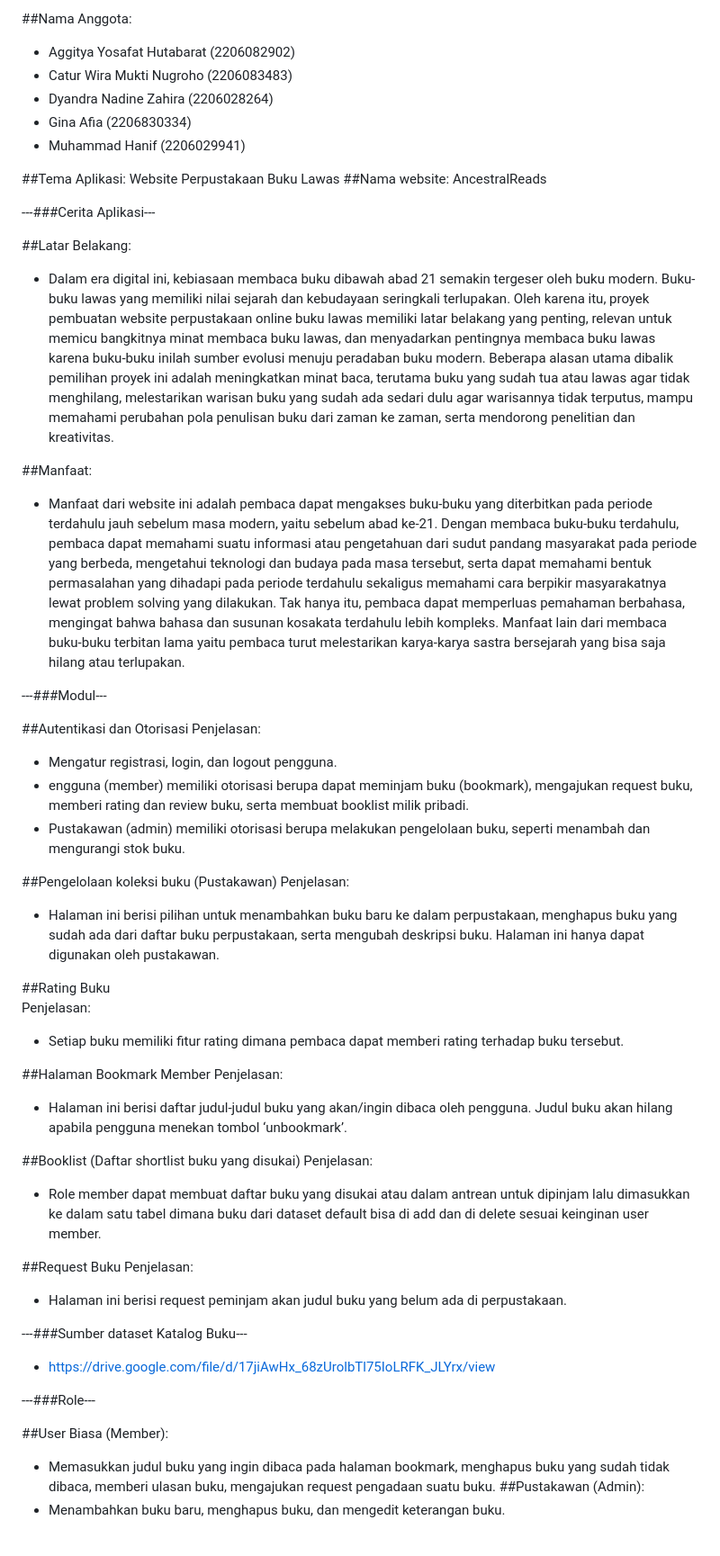
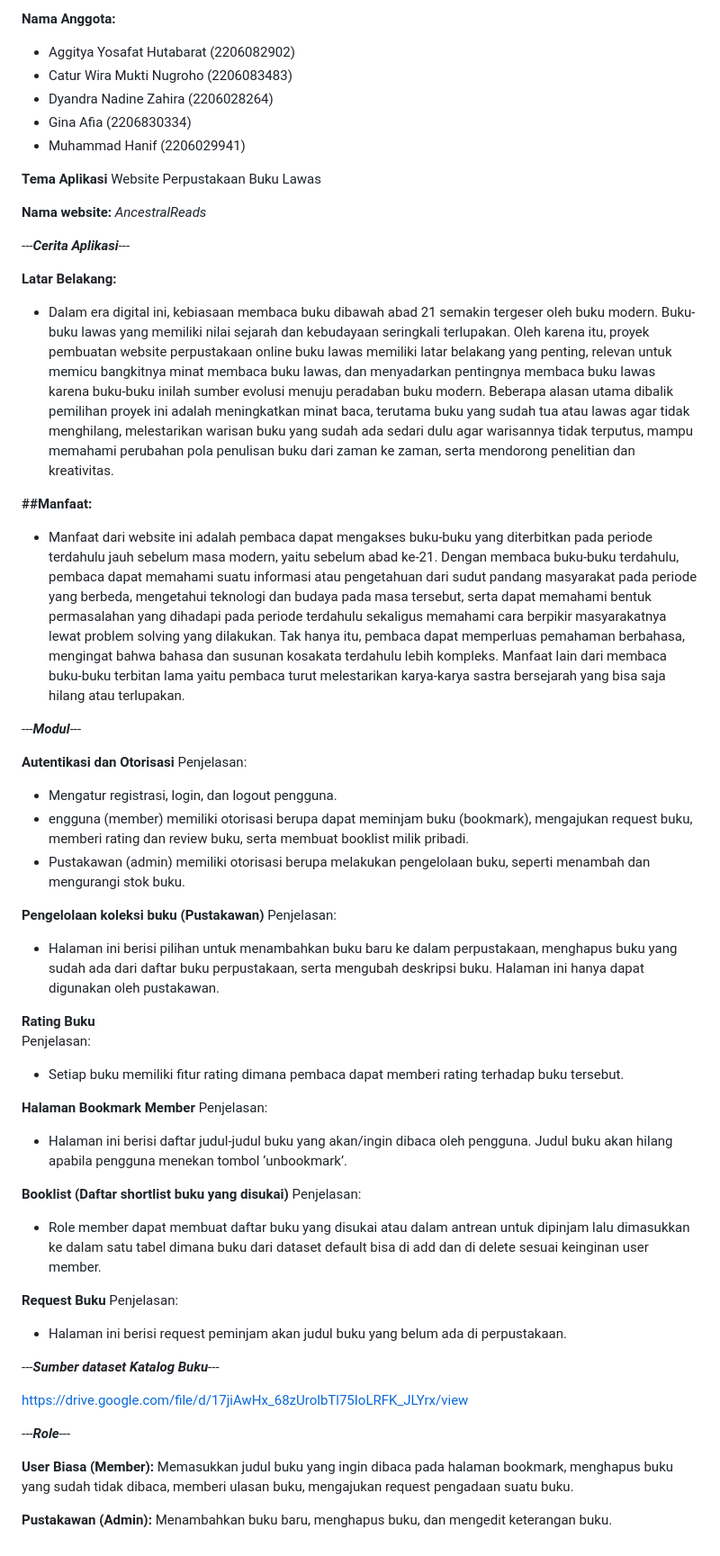
Before and after one commit to aggityayh/B01-Proyek-Tengah-Semester, a Markdown page: README.md, the part around the change. Shown: that part at 90% size. Drawn GitHub-style.

Commit message:
nambahin bold ama italic di readme

```diff
--- a/README.md
+++ b/README.md
@@ -1,57 +1,60 @@
-##Nama Anggota:
+**Nama Anggota:**
 - Aggitya Yosafat Hutabarat (2206082902)
 - Catur Wira Mukti Nugroho (2206083483)
 - Dyandra Nadine Zahira (2206028264)
 - Gina Afia (2206830334)
 - Muhammad Hanif (2206029941)
 
-##Tema Aplikasi:
+**Tema Aplikasi**
 Website Perpustakaan Buku Lawas
-##Nama website: AncestralReads
 
----###Cerita Aplikasi---
+**Nama website:**
+*AncestralReads*
 
-##Latar Belakang:
+---***Cerita Aplikasi***---
+
+**Latar Belakang:**
 - Dalam era digital ini, kebiasaan membaca buku dibawah abad 21 semakin tergeser oleh buku modern. Buku-buku lawas yang memiliki nilai sejarah dan kebudayaan seringkali terlupakan. Oleh karena itu, proyek pembuatan website perpustakaan online buku lawas memiliki latar belakang yang penting, relevan untuk memicu bangkitnya minat membaca buku lawas, dan menyadarkan pentingnya membaca buku lawas karena buku-buku inilah sumber evolusi menuju peradaban buku modern. Beberapa alasan utama dibalik pemilihan proyek ini adalah meningkatkan minat baca, terutama buku yang sudah tua atau lawas agar tidak menghilang, melestarikan warisan buku yang sudah ada sedari dulu agar warisannya tidak terputus, mampu memahami perubahan pola penulisan buku dari zaman ke zaman, serta mendorong penelitian dan kreativitas.
 
-##Manfaat:
+**##Manfaat:**
 - Manfaat dari website ini adalah pembaca dapat mengakses buku-buku yang diterbitkan pada periode terdahulu jauh sebelum masa modern, yaitu sebelum abad ke-21. Dengan membaca buku-buku terdahulu, pembaca dapat memahami suatu informasi atau pengetahuan dari sudut pandang masyarakat pada periode yang berbeda, mengetahui teknologi dan budaya pada masa tersebut, serta dapat memahami bentuk permasalahan yang dihadapi pada periode terdahulu sekaligus memahami cara berpikir masyarakatnya lewat problem solving yang dilakukan. Tak hanya itu, pembaca dapat memperluas pemahaman berbahasa, mengingat bahwa bahasa dan susunan kosakata terdahulu lebih kompleks. Manfaat lain dari membaca buku-buku terbitan lama yaitu pembaca turut melestarikan karya-karya sastra bersejarah yang bisa saja hilang atau terlupakan.
 
----###Modul---
+---***Modul***---
 
-##Autentikasi dan Otorisasi
+**Autentikasi dan Otorisasi**
 Penjelasan:
 - Mengatur registrasi, login, dan logout pengguna.
 - engguna (member) memiliki otorisasi berupa dapat meminjam buku (bookmark), mengajukan request buku, memberi rating dan review buku, serta membuat booklist milik pribadi.
 - Pustakawan (admin) memiliki otorisasi berupa melakukan pengelolaan buku, seperti menambah dan mengurangi stok buku.
 
-##Pengelolaan koleksi buku (Pustakawan)
+**Pengelolaan koleksi buku (Pustakawan)**
 Penjelasan:
 - Halaman ini berisi pilihan untuk menambahkan buku baru ke dalam perpustakaan, menghapus buku yang sudah ada dari daftar buku perpustakaan, serta mengubah deskripsi buku. Halaman ini hanya dapat digunakan oleh pustakawan.
 
-##Rating Buku
+**Rating Buku**
 Penjelasan:
 - Setiap buku memiliki fitur rating dimana pembaca dapat memberi rating terhadap buku tersebut.
 
-##Halaman Bookmark Member
+**Halaman Bookmark Member**
 Penjelasan:
 - Halaman ini berisi daftar judul-judul buku yang akan/ingin dibaca oleh pengguna. Judul buku akan hilang apabila pengguna menekan tombol ‘unbookmark’.
 
-##Booklist (Daftar shortlist buku yang disukai)
+**Booklist (Daftar shortlist buku yang disukai)**
 Penjelasan:
 - Role member dapat membuat daftar buku yang disukai atau dalam antrean untuk dipinjam lalu dimasukkan ke dalam satu tabel dimana buku dari dataset default bisa di add dan di delete sesuai keinginan user member.
 
-##Request Buku
+**Request Buku**
 Penjelasan:
 - Halaman ini berisi request peminjam akan judul buku yang belum ada di perpustakaan.
 
----###Sumber dataset Katalog Buku---
+---***Sumber dataset Katalog Buku***---
 
-- https://drive.google.com/file/d/17jiAwHx_68zUrolbTl75IoLRFK_JLYrx/view
+https://drive.google.com/file/d/17jiAwHx_68zUrolbTl75IoLRFK_JLYrx/view
 
----###Role---
+---***Role***---
 
-##User Biasa (Member):
-- Memasukkan judul buku yang ingin dibaca pada halaman bookmark, menghapus buku yang sudah tidak dibaca, memberi ulasan buku, mengajukan request pengadaan suatu buku.
-##Pustakawan (Admin):
-- Menambahkan buku baru, menghapus buku, dan mengedit keterangan buku.
+**User Biasa (Member):**
+Memasukkan judul buku yang ingin dibaca pada halaman bookmark, menghapus buku yang sudah tidak dibaca, memberi ulasan buku, mengajukan request pengadaan suatu buku.
+
+**Pustakawan (Admin):**
+Menambahkan buku baru, menghapus buku, dan mengedit keterangan buku.
```
